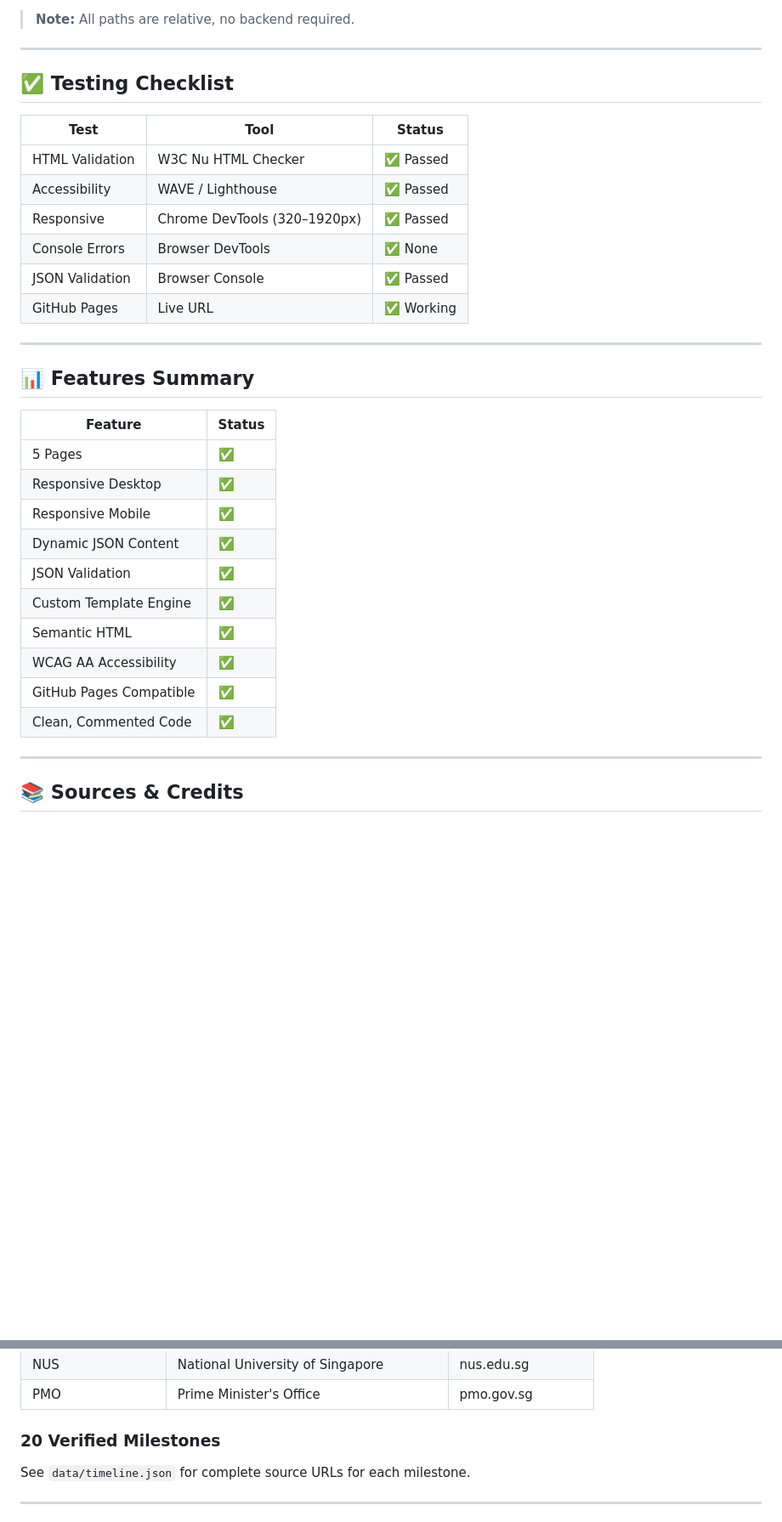
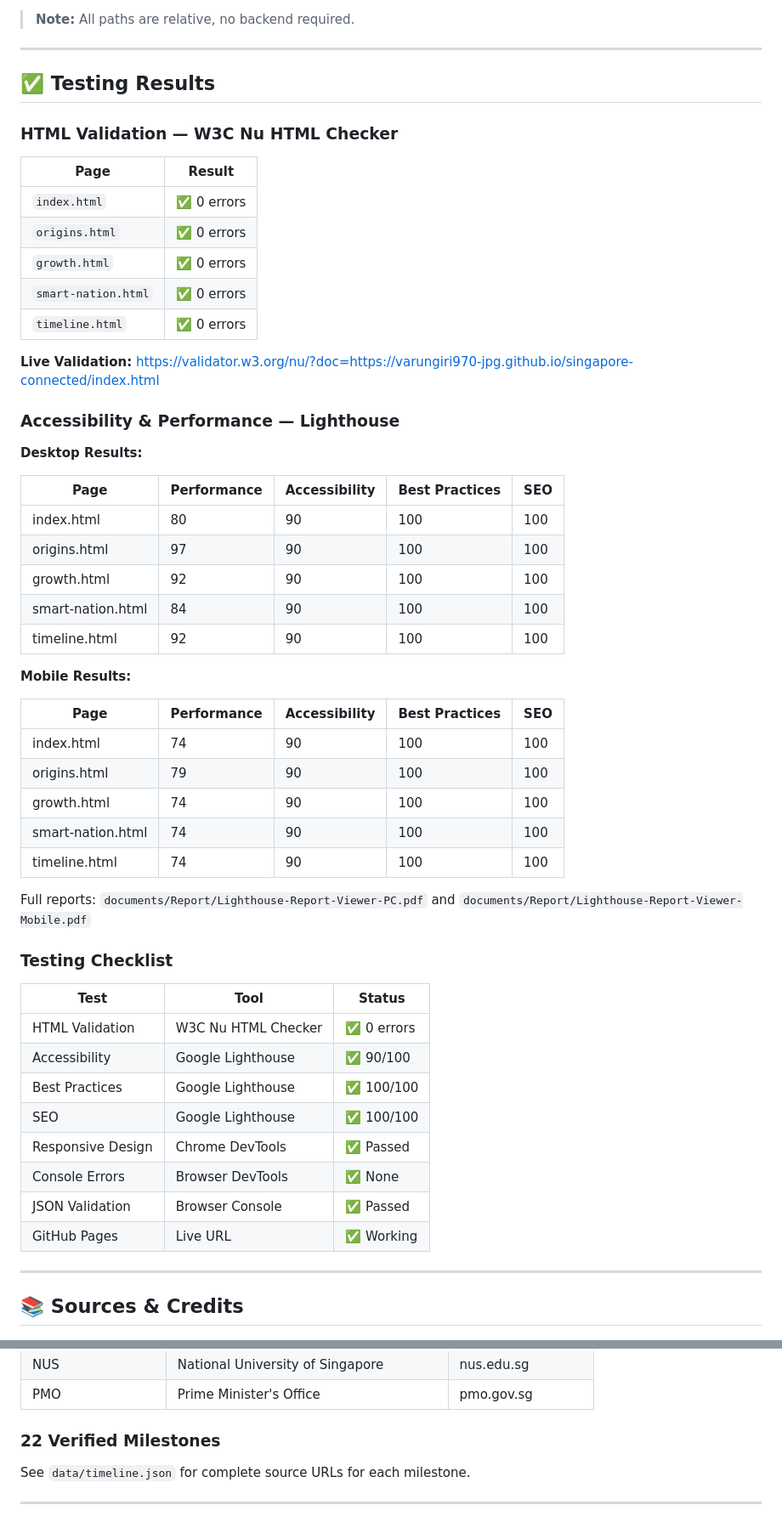
Before and after one commit to varungiri970-jpg/singapore-connected, a Markdown page: README.md, 2 parts joined by grey strips. Shown at 85% size. Drawn GitHub-style; blank space fills up the shorter version.

```diff
--- a/README.md
+++ b/README.md
@@ -328,33 +329,56 @@ git push -u origin main
 
 ---
 
-## ✅ Testing Checklist
+## ✅ Testing Results
+
+### HTML Validation — W3C Nu HTML Checker
+
+| Page | Result |
+|------|--------|
+| `index.html` | ✅ 0 errors |
+| `origins.html` | ✅ 0 errors |
+| `growth.html` | ✅ 0 errors |
+| `smart-nation.html` | ✅ 0 errors |
+| `timeline.html` | ✅ 0 errors |
+
+**Live Validation:** [https://validator.w3.org/nu/?doc=https://varungiri970-jpg.github.io/singapore-connected/index.html](https://validator.w3.org/nu/?doc=https://varungiri970-jpg.github.io/singapore-connected/index.html)
+
+### Accessibility & Performance — Lighthouse
+
+**Desktop Results:**
+
+| Page | Performance | Accessibility | Best Practices | SEO |
+|------|-------------|---------------|----------------|-----|
+| index.html | 80 | 90 | 100 | 100 |
+| origins.html | 97 | 90 | 100 | 100 |
+| growth.html | 92 | 90 | 100 | 100 |
+| smart-nation.html | 84 | 90 | 100 | 100 |
+| timeline.html | 92 | 90 | 100 | 100 |
+
+**Mobile Results:**
+
+| Page | Performance | Accessibility | Best Practices | SEO |
+|------|-------------|---------------|----------------|-----|
+| index.html | 74 | 90 | 100 | 100 |
+| origins.html | 79 | 90 | 100 | 100 |
+| growth.html | 74 | 90 | 100 | 100 |
+| smart-nation.html | 74 | 90 | 100 | 100 |
+| timeline.html | 74 | 90 | 100 | 100 |
+
+Full reports: `documents/Report/Lighthouse-Report-Viewer-PC.pdf` and `documents/Report/Lighthouse-Report-Viewer-Mobile.pdf`
+
+### Testing Checklist
 
 | Test | Tool | Status |
 |------|------|--------|
-| HTML Validation | W3C Nu HTML Checker | ✅ Passed |
-| Accessibility | WAVE / Lighthouse | ✅ Passed |
-| Responsive | Chrome DevTools (320–1920px) | ✅ Passed |
+| HTML Validation | W3C Nu HTML Checker | ✅ 0 errors |
+| Accessibility | Google Lighthouse | ✅ 90/100 |
+| Best Practices | Google Lighthouse | ✅ 100/100 |
+| SEO | Google Lighthouse | ✅ 100/100 |
+| Responsive Design | Chrome DevTools | ✅ Passed |
 | Console Errors | Browser DevTools | ✅ None |
 | JSON Validation | Browser Console | ✅ Passed |
 | GitHub Pages | Live URL | ✅ Working |
-
----
-
-## 📊 Features Summary
-
-| Feature | Status |
-|---------|--------|
-| 5 Pages | ✅ |
-| Responsive Desktop | ✅ |
-| Responsive Mobile | ✅ |
-| Dynamic JSON Content | ✅ |
-| JSON Validation | ✅ |
-| Custom Template Engine | ✅ |
-| Semantic HTML | ✅ |
-| WCAG AA Accessibility | ✅ |
-| GitHub Pages Compatible | ✅ |
-| Clean, Commented Code | ✅ |
 
 ---
 
@@ -370,7 +394,7 @@ git push -u origin main
 | NUS | National University of Singapore | nus.edu.sg |
 | PMO | Prime Minister's Office | pmo.gov.sg |
 
-### 20 Verified Milestones
+### 22 Verified Milestones
 
 See `data/timeline.json` for complete source URLs for each milestone.
 
```
Also changed, not shown: other parts of README.md (+70 -65 lines).
